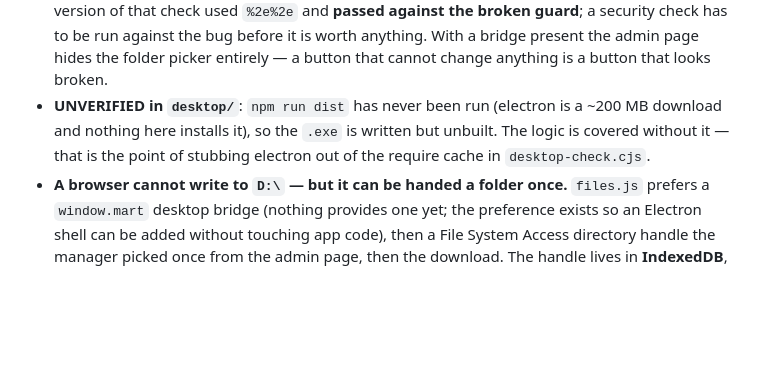
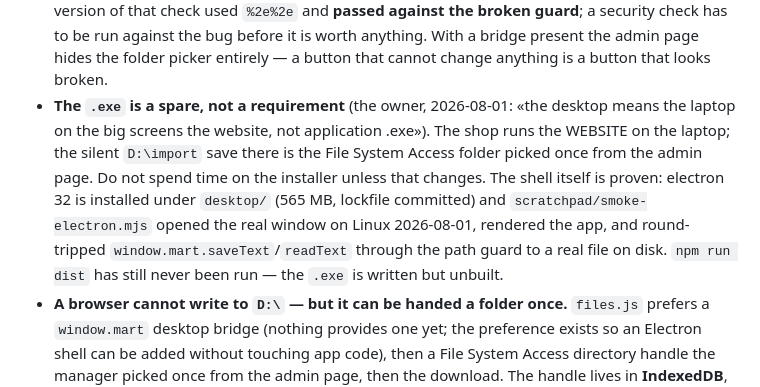
Before and after one commit to MohamedRoshdi/mart-shipments, a Markdown page: CLAUDE.md, the part around the change. GitHub-like rendering; blank space fills up the shorter version.

Commit message:
docs: the owner's desktop is the website on the laptop — the .exe is a spare
Co-Authored-By: Claude Opus 5 <noreply@anthropic.com>

```diff
--- a/CLAUDE.md
+++ b/CLAUDE.md
@@ -485,9 +485,14 @@ local cache and breaks the offline `orderBy('createdAt', 'desc')` list.
   a security check has to be run against the bug before it is worth anything.
   With a bridge present the admin page hides the folder picker entirely — a button that cannot
   change anything is a button that looks broken.
-- **UNVERIFIED in `desktop/`**: `npm run dist` has never been run (electron is a ~200 MB download
-  and nothing here installs it), so the `.exe` is written but unbuilt. The logic is covered without
-  it — that is the point of stubbing electron out of the require cache in `desktop-check.cjs`.
+- **The `.exe` is a spare, not a requirement** (the owner, 2026-08-01: «the desktop means the
+  laptop on the big screens the website, not application .exe»). The shop runs the WEBSITE on the
+  laptop; the silent `D:\import` save there is the File System Access folder picked once from the
+  admin page. Do not spend time on the installer unless that changes. The shell itself is proven:
+  electron 32 is installed under `desktop/` (565 MB, lockfile committed) and
+  `scratchpad/smoke-electron.mjs` opened the real window on Linux 2026-08-01, rendered the app,
+  and round-tripped `window.mart.saveText`/`readText` through the path guard to a real file on
+  disk. `npm run dist` has still never been run — the `.exe` is written but unbuilt.
 - **A browser cannot write to `D:\` — but it can be handed a folder once.** `files.js` prefers a
   `window.mart` desktop bridge (nothing provides one yet; the preference exists so an Electron
   shell can be added without touching app code), then a File System Access directory handle the
```
